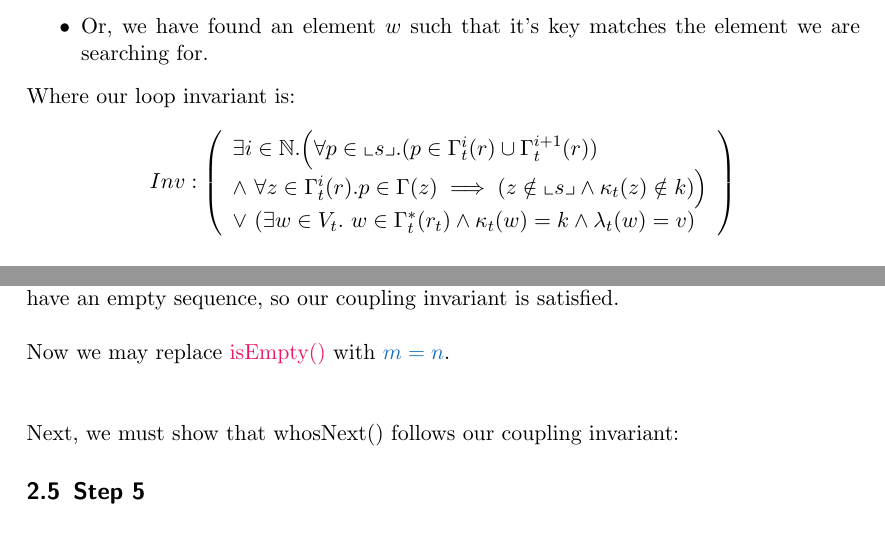
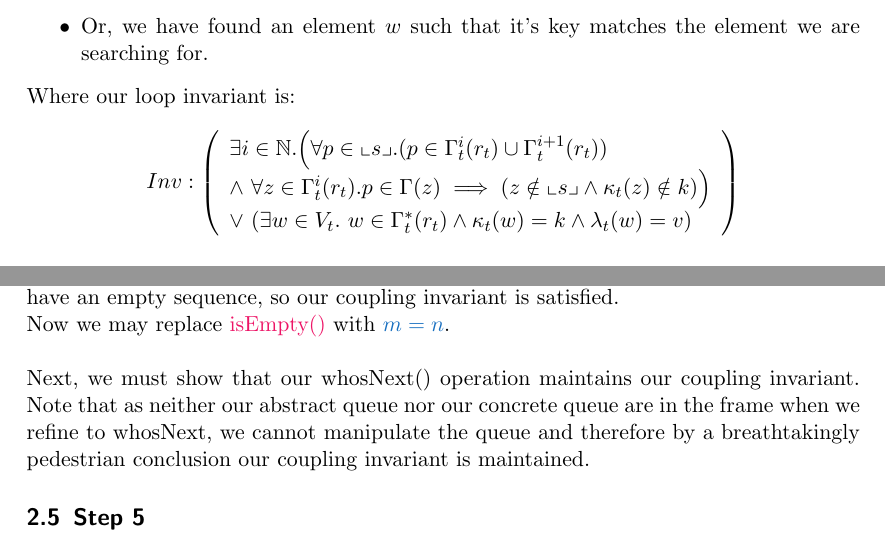
Before and after one commit to emmet-m/comp2111ass3, a LaTeX document (bfs.tex): two parts of pages 3 and 8 of 9 before the commit and two parts of pages 3 and 8 of 10 after it, joined at a grey line, cut so that both start at the same text. Compiled offline with pdfLaTeX.

Commit message:
did stuff

```diff
--- a/bfs.tex
+++ b/bfs.tex
@@ -229,8 +229,8 @@ Where our loop invariant is:
 \begin{equation*}
 Inv : \left(
 	\begin{array}{l}
-		 \exists i \in \N .\Big(\forall p \in \sset{s} . (p \in \Gamma^i_t(r) \cup \Gamma^{i+1}_t(r))  \\ % In this level or the next
-			  \land ~ \forall z \in \Gamma^{i}_t(r). p \in \Gamma(z) \implies (z \notin \sset{s} \land \kappa_t(z) \notin k) \Big) \\ % state that parents of any node in the queue not in the queue
+		 \exists i \in \N .\Big(\forall p \in \sset{s} . (p \in \Gamma^i_t(r_t) \cup \Gamma^{i+1}_t(r_t))  \\ % In this level or the next
+			  \land ~ \forall z \in \Gamma^{i}_t(r_t). p \in \Gamma(z) \implies (z \notin \sset{s} \land \kappa_t(z) \notin k) \Big) \\ % state that parents of any node in the queue not in the queue
 			  \lor ~ ( \exists w \in V_t. ~w \in \Gamma_t^*(r_t) \land \kappa_t(w) = k \land \lambda_t(w) = v) % or, we found a thingo and we exit
 		\end{array} \right)
 \end{equation*} \\
@@ -489,17 +488,18 @@ We now replace boolean expressions involving our abstract queue with concrete on
 \[ \C((N, s), A, n, m) = \Big( \forall i \in [0..0). ~A[(m + i)(mod ~N + 1)] = s_i\Big) \land 0 = 0 \]
 %
 Clearly, $[0,0)$ gives us no $i$ to describe the array, i.e. we have no elements on the LHS. As our sequence is empty, there are no $n \in \N$ such that $s_n$ is an element, therefore we have an empty sequence, so our coupling invariant is satisfied.\\
-
+%
 \noindent
 Now we may replace \ab{isEmpty()} with \con{$m = n$}. \\ \\
-
+%
 \noindent
-Next, we must show that whosNext() follows our coupling invariant:
-
+Next, we must show that our whosNext() operation maintains our coupling invariant.
+%
+Note that as neither our abstract queue nor our concrete queue are in the frame when we refine to whosNext, we cannot manipulate the queue and therefore by a breathtakingly pedestrian conclusion our coupling invariant is maintained.
+%
 \subsection{Step 5}
 
 Our program is now independant of our abstract queue, and we can remove auxillary queue references. We now arrive at our concrete implementation:
-
 
 \begin{algorithm}[H]
 \con{
```
Also changed, not shown: bfs.tex (3 more changed lines), 1 other file.
